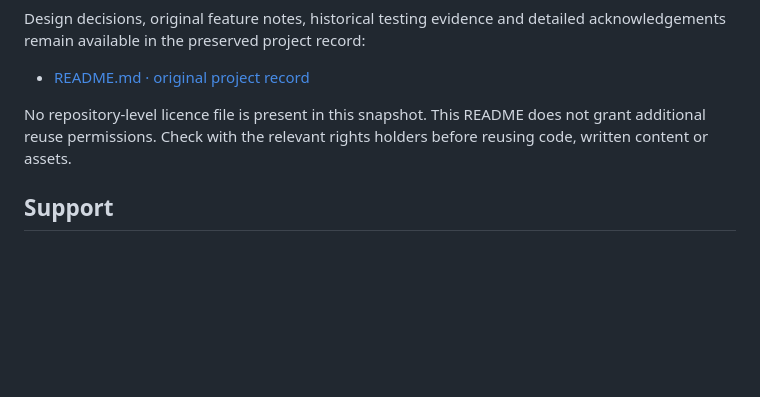
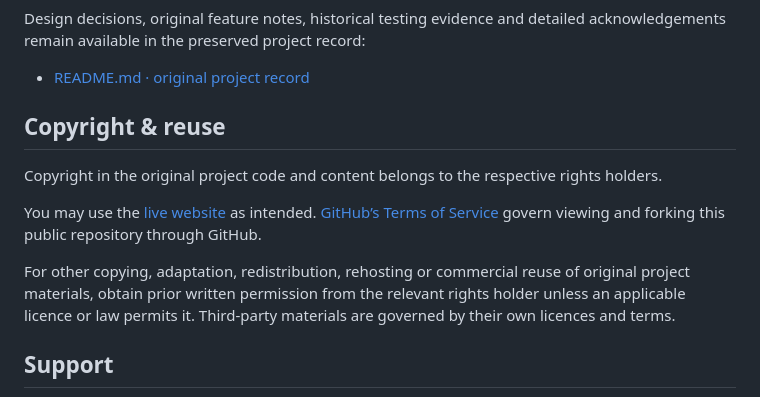
Before and after one commit to SamOBrienOlinger/saggart-and-citywest-together, a Markdown page: README.md, the part around the change. GitHub-like rendering; blank space fills up the shorter version.

Commit message:
Clarify copyright and reuse in README

```diff
--- a/README.md
+++ b/README.md
@@ -142,7 +142,13 @@ Design decisions, original feature notes, historical testing evidence and detail
 
 - [README.md · original project record](https://github.com/SamOBrienOlinger/saggart-and-citywest-together/blob/75a78455c6315b4a32c274f5c1f48c5341d8c6d9/README.md)
 
-No repository-level licence file is present in this snapshot. This README does not grant additional reuse permissions. Check with the relevant rights holders before reusing code, written content or assets.
+## Copyright & reuse
+
+Copyright in the original project code and content belongs to the respective rights holders.
+
+You may use the [live website](https://samobrienolinger.github.io/saggart-and-citywest-together/) as intended. [GitHub’s Terms of Service](https://docs.github.com/en/site-policy/github-terms/github-terms-of-service#5-license-grant-to-other-users) govern viewing and forking this public repository through GitHub.
+
+For other copying, adaptation, redistribution, rehosting or commercial reuse of original project materials, obtain prior written permission from the relevant rights holder unless an applicable licence or law permits it. Third-party materials are governed by their own licences and terms.
 
 ## Support
 
```
